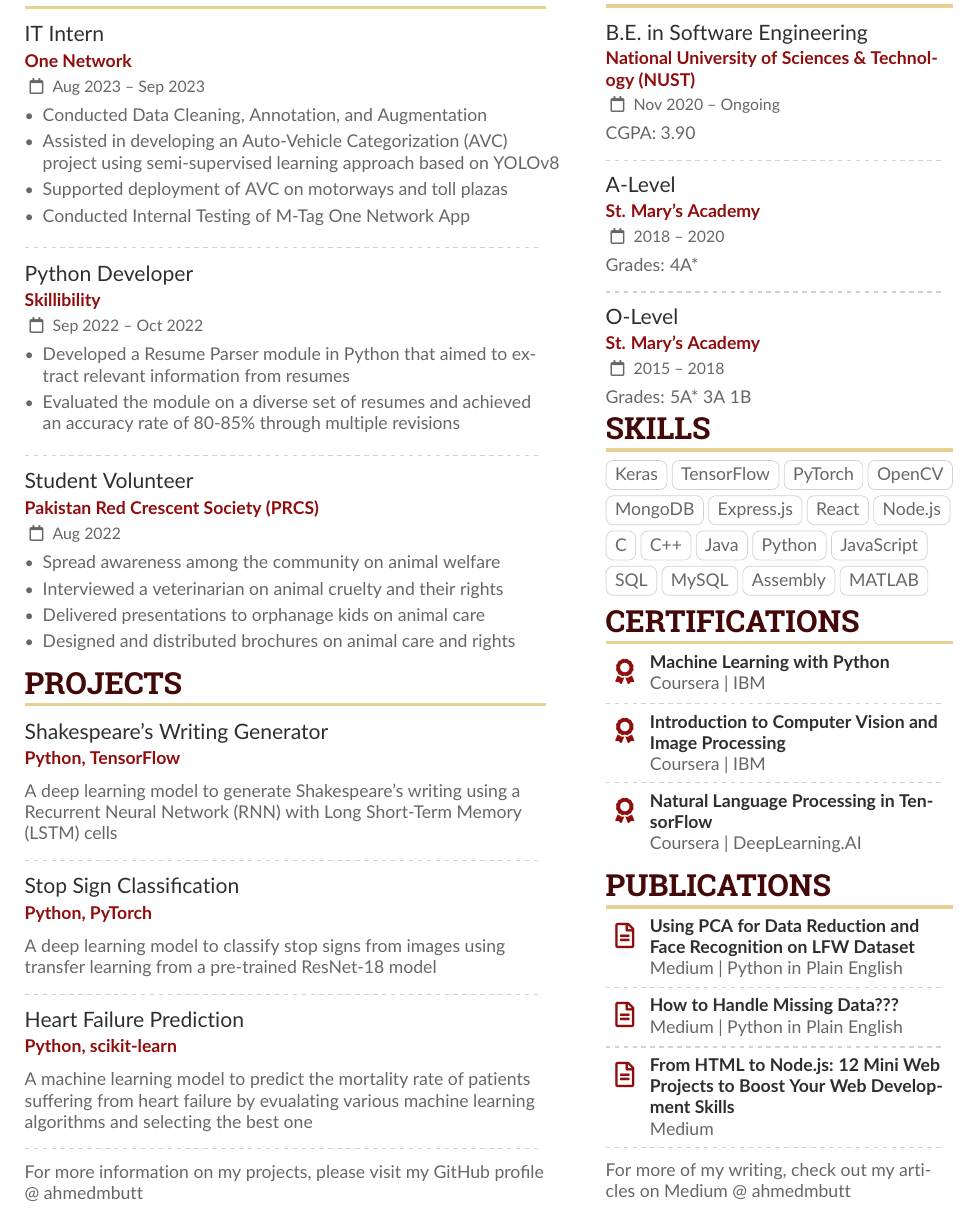
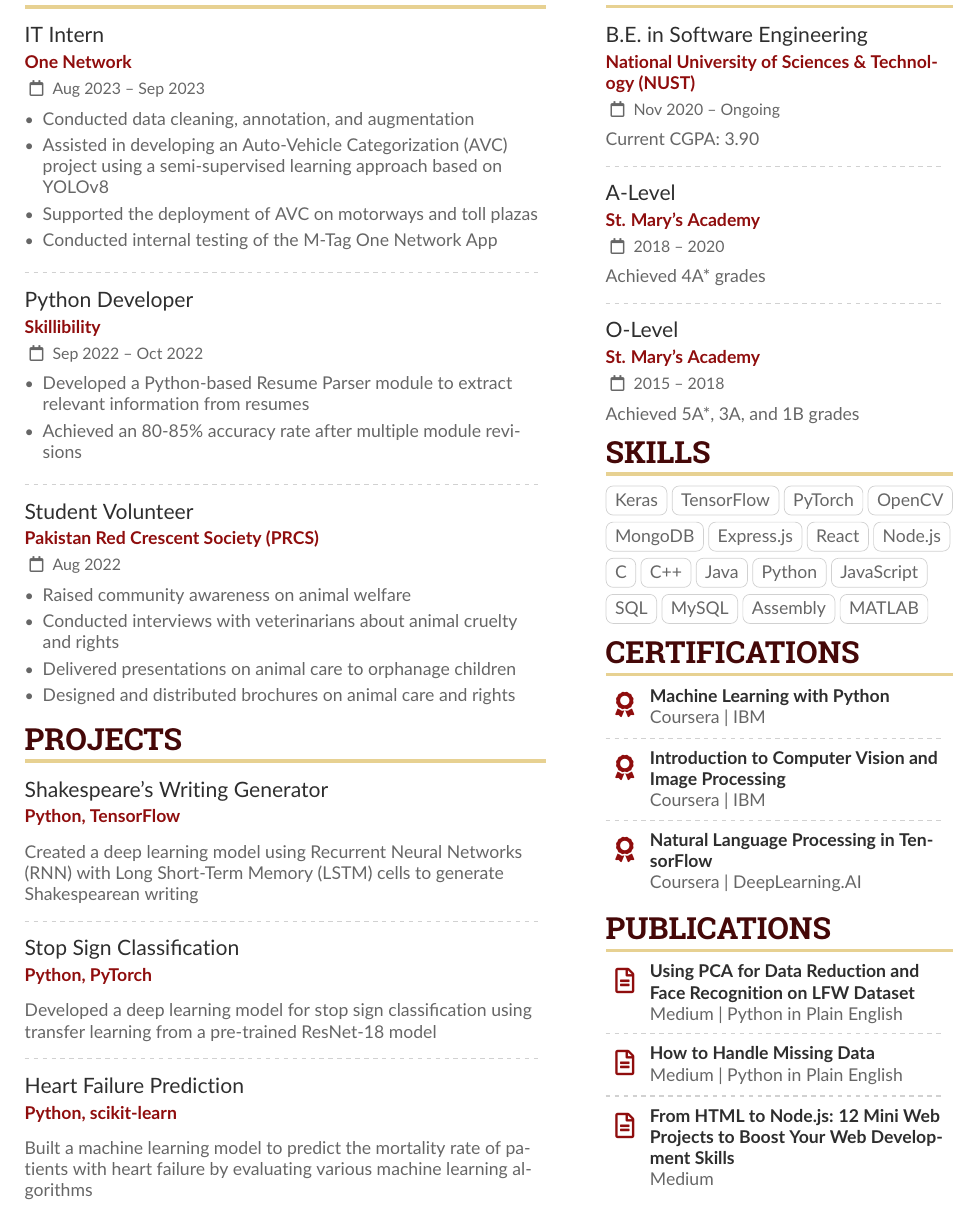
Before and after one commit to ahmedmbutt/Resume, a LaTeX CV (main.tex): part of the page, cut so that both start at the same text. Compiled offline with pdfLaTeX.

Commit message:
Update main.tex

```diff
--- a/main.tex
+++ b/main.tex
@@ -57,65 +58,61 @@
 
 \cvevent{IT Intern}{One Network}{Aug 2023 -- Sep 2023}{}
 \begin{itemize}
-\item Conducted Data Cleaning, Annotation, and Augmentation
-\item Assisted in developing an Auto-Vehicle Categorization (AVC) project using semi-supervised learning approach based on YOLOv8
-\item Supported deployment of AVC on motorways and toll plazas
-\item Conducted Internal Testing of M-Tag One Network App
+\item Conducted data cleaning, annotation, and augmentation
+\item Assisted in developing an Auto-Vehicle Categorization (AVC) project using a semi-supervised learning approach based on YOLOv8
+\item Supported the deployment of AVC on motorways and toll plazas
+\item Conducted internal testing of the M-Tag One Network App
 \end{itemize}
 
 \divider
 
 \cvevent{Python Developer}{Skillibility}{Sep 2022 -- Oct 2022}{}
 \begin{itemize}
-\item Developed a Resume Parser module in Python that aimed to extract relevant information from resumes
-\item Evaluated the module on a diverse set of resumes and achieved an accuracy rate of 80-85\% through multiple revisions
+\item Developed a Python-based Resume Parser module to extract relevant information from resumes
+\item Achieved an 80-85\% accuracy rate after multiple module revisions
 \end{itemize}
 
 \divider
 
 \cvevent{Student Volunteer}{Pakistan Red Crescent Society (PRCS)}{Aug 2022}{}
 \begin{itemize}
-\item Spread awareness among the community on animal welfare
-\item Interviewed a veterinarian on animal cruelty and their rights
-\item Delivered presentations to orphanage kids on animal care
+\item Raised community awareness on animal welfare
+\item Conducted interviews with veterinarians about animal cruelty and rights
+\item Delivered presentations on animal care to orphanage children
 \item Designed and distributed brochures on animal care and rights
 \end{itemize}
 
 \cvsection{Projects}
 
 \cvevent{Shakespeare's Writing Generator}{Python, TensorFlow}{}{}
-A deep learning model to generate Shakespeare's writing using a Recurrent Neural Network (RNN) with Long Short-Term Memory (LSTM) cells
+Created a deep learning model using Recurrent Neural Networks (RNN) with Long Short-Term Memory (LSTM) cells to generate Shakespearean writing
 
 \divider
 
 \cvevent{Stop Sign Classification}{Python, PyTorch}{}{}
-A deep learning model to classify stop signs from images using transfer learning from a pre-trained ResNet-18 model
+Developed a deep learning model for stop sign classification using transfer learning from a pre-trained ResNet-18 model
 
 \divider
 
 \cvevent{Heart Failure Prediction}{Python, scikit-learn}{}{}
-A machine learning model to predict the mortality rate of patients suffering from heart failure by evualating various machine learning algorithms and selecting the best one
-
-\divider
-
-For more information on my projects, please visit my GitHub profile @ \href{https://github.com/ahmedmbutt}{ahmedmbutt}
+Built a machine learning model to predict the mortality rate of patients with heart failure by evaluating various machine learning algorithms
 
 \switchcolumn
 
 \cvsection{Education}
 
 \cvevent{B.E.\ in Software Engineering}{National University of Sciences \& Technology (NUST)}{Nov 2020 -- Ongoing}{}
-CGPA: 3.90
+Current CGPA: 3.90
 
 \divider
 
 \cvevent{A-Level}{St. Mary's Academy}{2018 -- 2020}{}
-Grades: 4A*
+Achieved 4A* grades
 
 \divider
 
 \cvevent{O-Level}{St. Mary's Academy}{2015 -- 2018}{}
-Grades: 5A* 3A 1B
+Achieved 5A*, 3A, and 1B grades
 
 \cvsection{Skills}
 
@@ -151,16 +148,12 @@
 
 \divider
 
-\cvachievement{\faFile*[regular]}{How to Handle Missing Data???}{Medium | Python in Plain English}
+\cvachievement{\faFile*[regular]}{How to Handle Missing Data}{Medium | Python in Plain English}
 
 \divider
 
 \cvachievement{\faFile*[regular]}{From HTML to Node.js: 12 Mini Web Projects to Boost Your Web Development Skills}{Medium}
 
-\divider
-
-For more of my writing, check out my articles on Medium @ \href{https://medium.com/@ahmedmbutt}{ahmedmbutt}
-
 \end{paracol}
 
 \end{document}
```
Also changed, not shown: main.tex (1 more changed lines).
